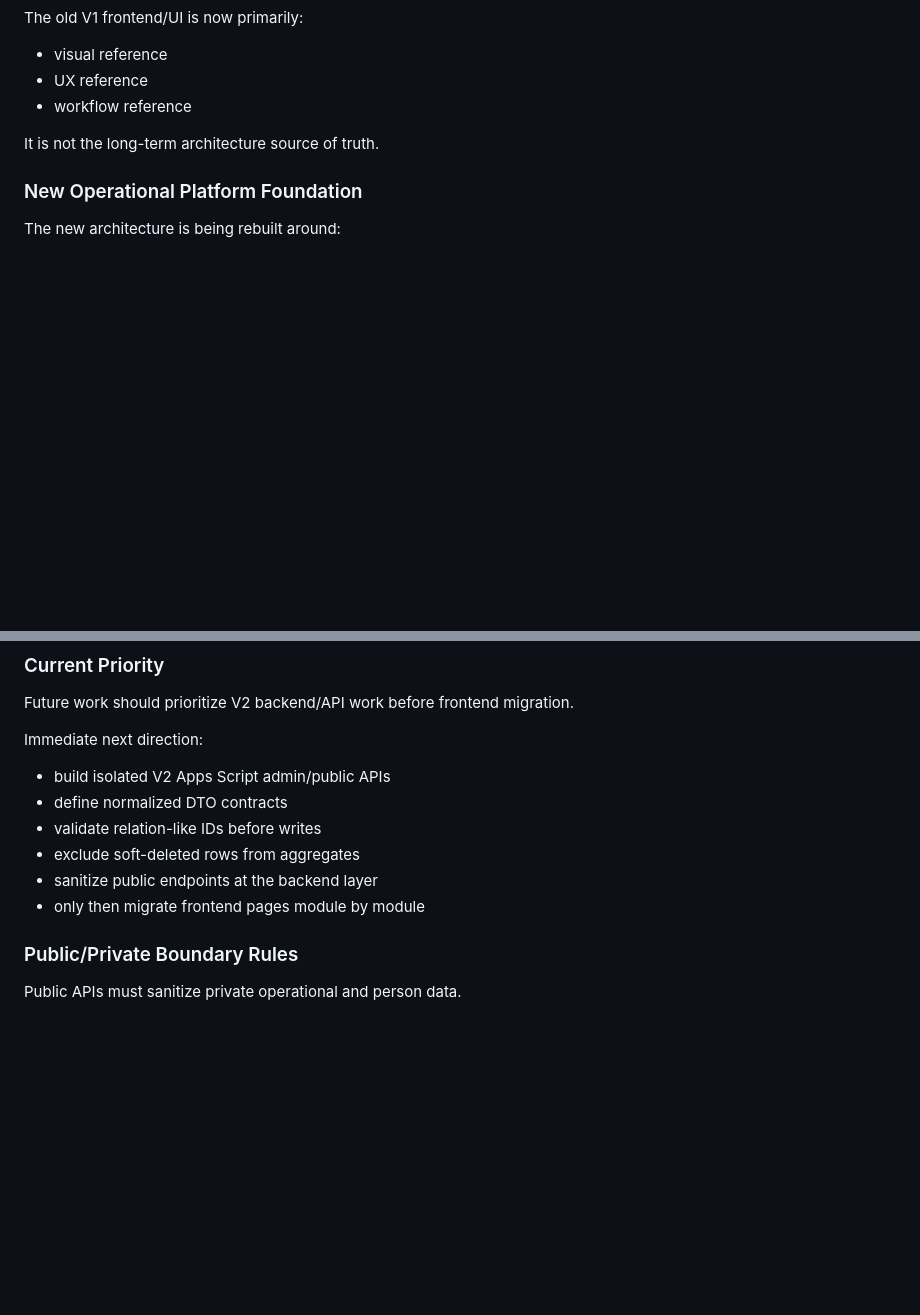
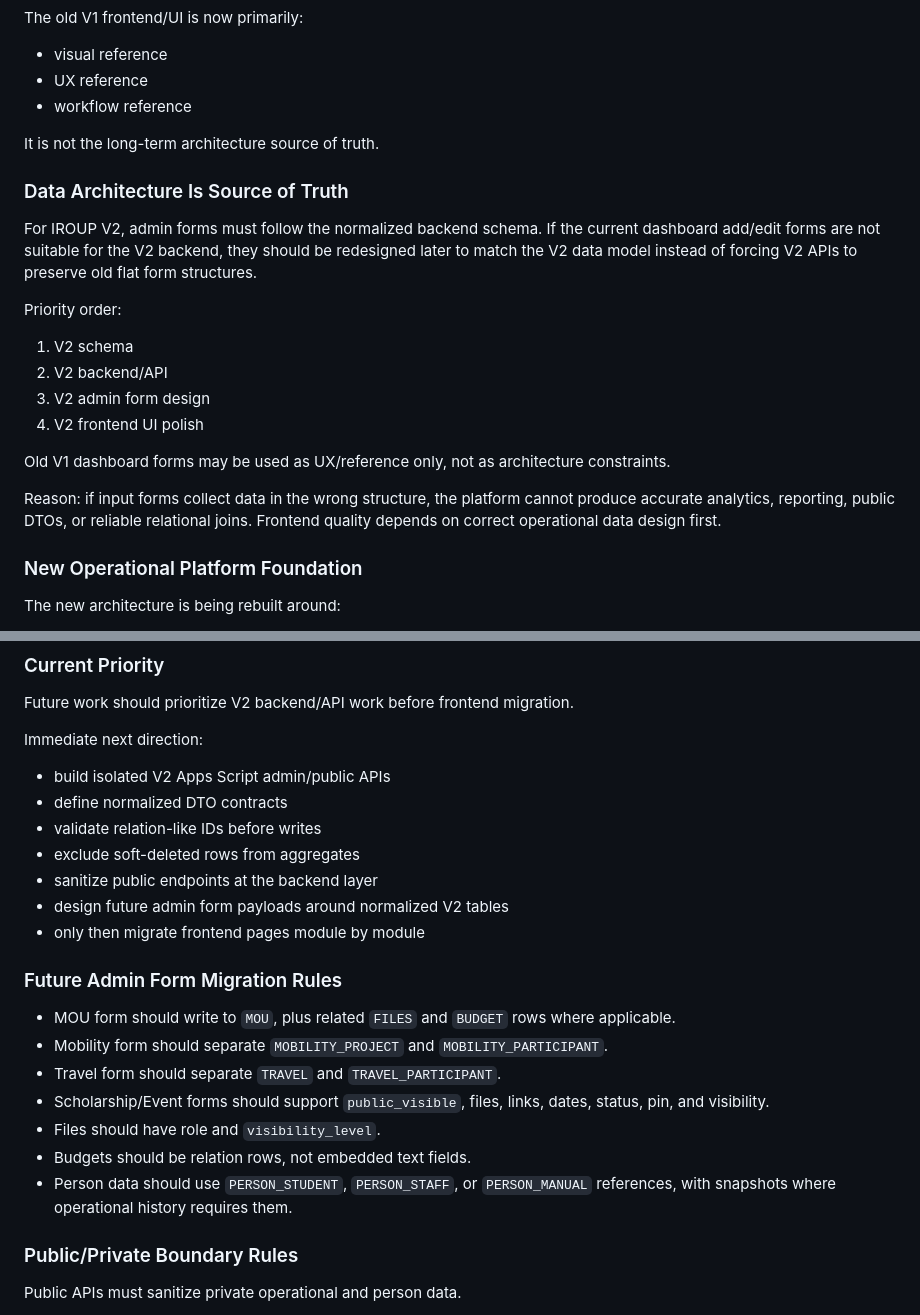
Before and after one commit to Peachylochy/iroup-portal, a Markdown page: Team IROUP/PROJECT-STATE.md, 2 parts joined by grey strips. Drawn GitHub-style; blank space fills up the shorter version.

```diff
--- a/Team IROUP/PROJECT-STATE.md
+++ b/Team IROUP/PROJECT-STATE.md
@@ -439,6 +439,21 @@ The old V1 frontend/UI is now primarily:
 
 It is not the long-term architecture source of truth.
 
+### Data Architecture Is Source of Truth
+
+For IROUP V2, admin forms must follow the normalized backend schema. If the current dashboard add/edit forms are not suitable for the V2 backend, they should be redesigned later to match the V2 data model instead of forcing V2 APIs to preserve old flat form structures.
+
+Priority order:
+
+1. V2 schema
+2. V2 backend/API
+3. V2 admin form design
+4. V2 frontend UI polish
+
+Old V1 dashboard forms may be used as UX/reference only, not as architecture constraints.
+
+Reason: if input forms collect data in the wrong structure, the platform cannot produce accurate analytics, reporting, public DTOs, or reliable relational joins. Frontend quality depends on correct operational data design first.
+
 ### New Operational Platform Foundation
 
 The new architecture is being rebuilt around:
@@ -508,7 +523,18 @@ Immediate next direction:
 - validate relation-like IDs before writes
 - exclude soft-deleted rows from aggregates
 - sanitize public endpoints at the backend layer
+- design future admin form payloads around normalized V2 tables
 - only then migrate frontend pages module by module
+
+### Future Admin Form Migration Rules
+
+- MOU form should write to `MOU`, plus related `FILES` and `BUDGET` rows where applicable.
+- Mobility form should separate `MOBILITY_PROJECT` and `MOBILITY_PARTICIPANT`.
+- Travel form should separate `TRAVEL` and `TRAVEL_PARTICIPANT`.
+- Scholarship/Event forms should support `public_visible`, files, links, dates, status, pin, and visibility.
+- Files should have role and `visibility_level`.
+- Budgets should be relation rows, not embedded text fields.
+- Person data should use `PERSON_STUDENT`, `PERSON_STAFF`, or `PERSON_MANUAL` references, with snapshots where operational history requires them.
 
 ### Public/Private Boundary Rules
 
```
Also changed, not shown: 1 other file.
